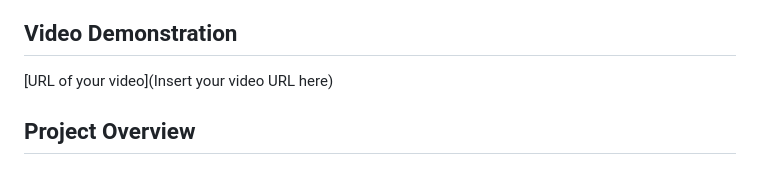
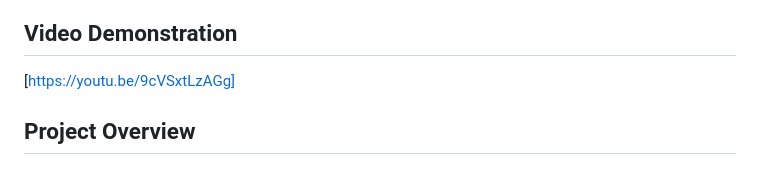
Before and after one commit to chandan01245/Bootstrap-Transformer, a Markdown page: README.md, the part around the change. Drawn GitHub-style.

```diff
--- a/README.md
+++ b/README.md
@@ -3,7 +3,7 @@
 Bootstrap Transformer is an innovative tool that simplifies the process of integrating Bootstrap into existing HTML projects. Bootstrap is a popular front-end framework that provides ready-to-use components and responsive design features, but converting existing HTML to Bootstrap manually can be time-consuming. Our application automates this conversion, making it easier for developers to upgrade their websites with modern, responsive designs.
 
 ## Video Demonstration
-[URL of your video](Insert your video URL here)
+[https://youtu.be/9cVSxtLzAGg]
 
 ## Project Overview
 
```
